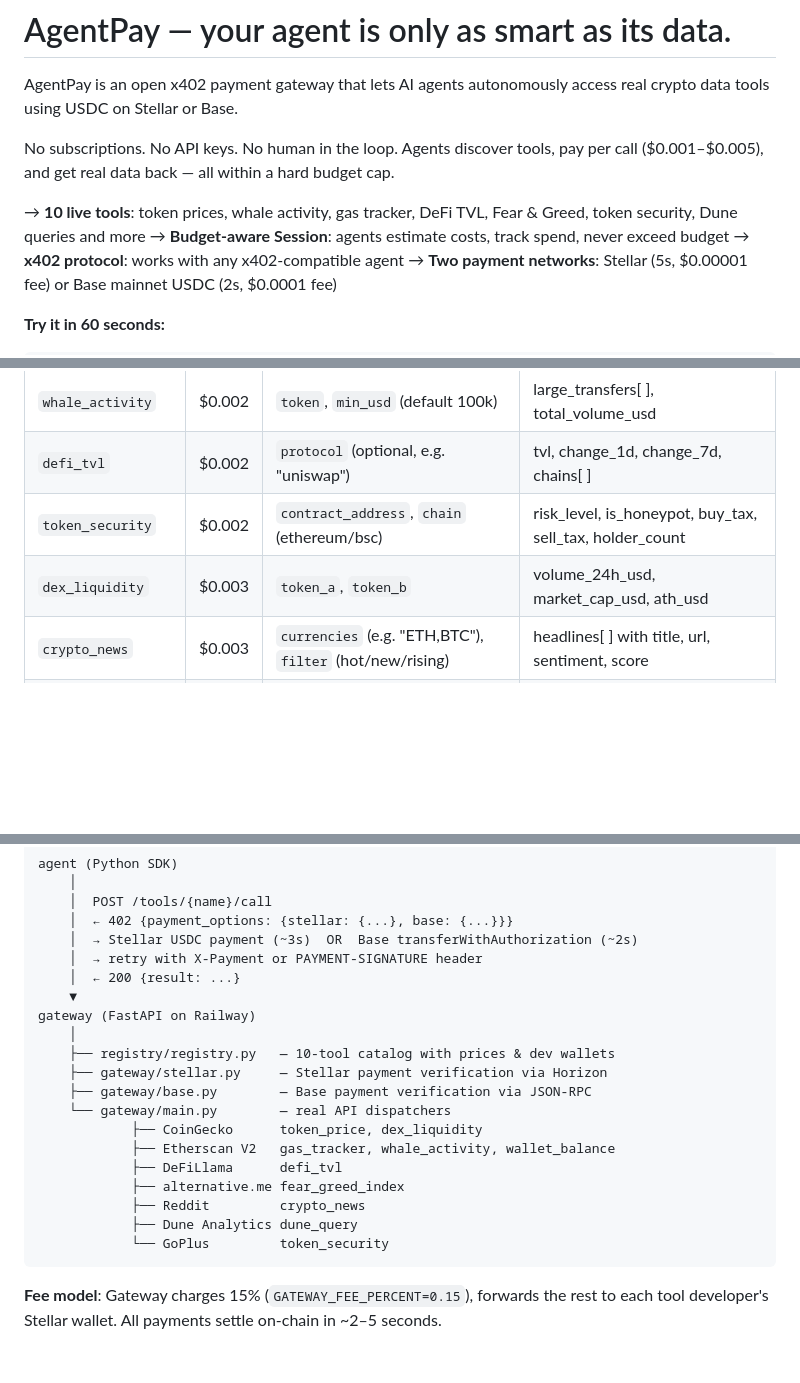
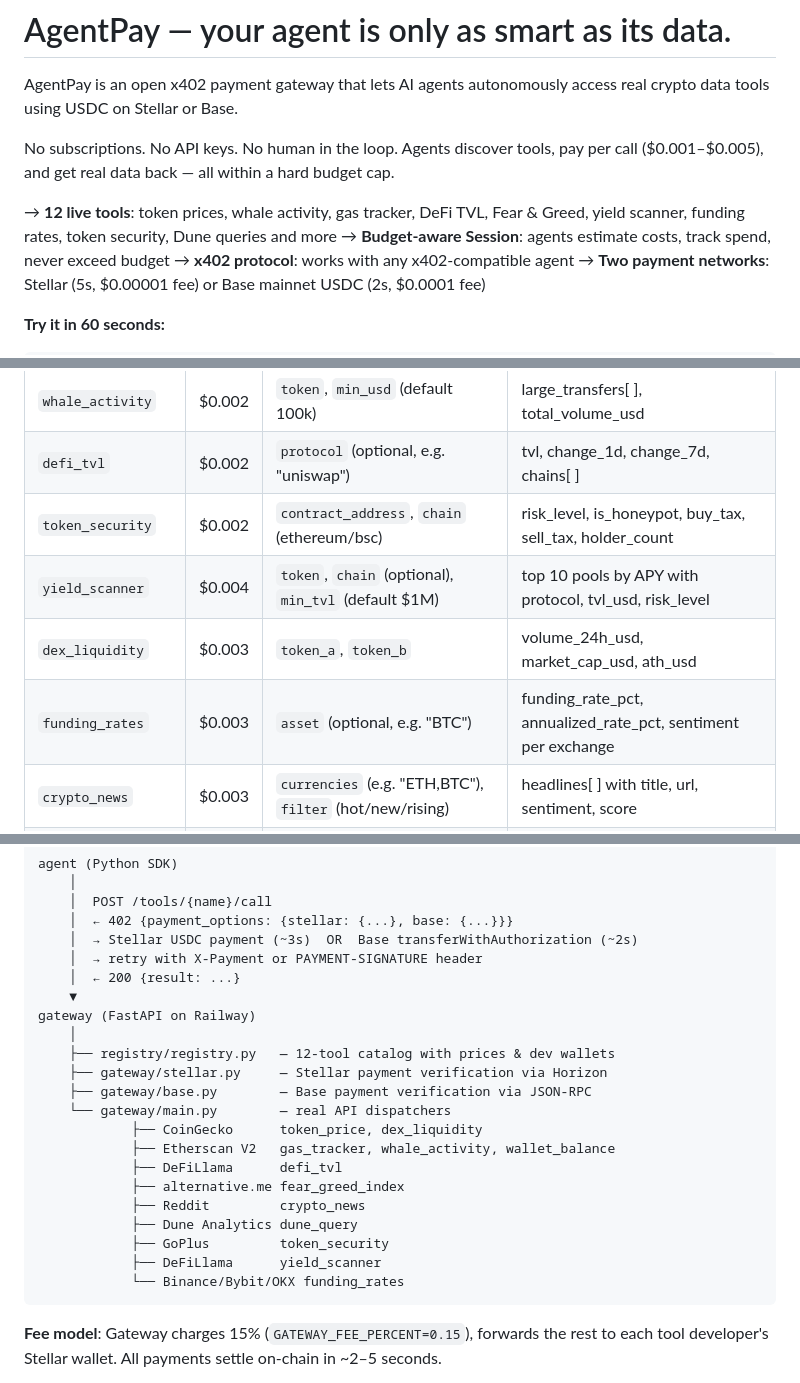
Before and after one commit to romudille-bit/agentpay, a Markdown page: README.md, 3 parts joined by grey strips. Rendered like a GitHub page; blank space fills up the shorter version.

Commit message:
docs: update README to 12 tools
- Update all tool counts (10 → 12) in tagline, MCP section, agent discovery
- Add yield_scanner and funding_rates to tools table
- Update architecture diagram with new data sources

Co-Authored-By: Claude Sonnet 4.6 <noreply@anthropic.com>

````diff
--- a/README.md
+++ b/README.md
@@ -5,7 +5,7 @@ AgentPay is an open x402 payment gateway that lets AI agents autonomously access
 No subscriptions. No API keys. No human in the loop.
 Agents discover tools, pay per call ($0.001–$0.005), and get real data back — all within a hard budget cap.
 
-→ **10 live tools**: token prices, whale activity, gas tracker, DeFi TVL, Fear & Greed, token security, Dune queries and more
+→ **12 live tools**: token prices, whale activity, gas tracker, DeFi TVL, Fear & Greed, yield scanner, funding rates, token security, Dune queries and more
 → **Budget-aware Session**: agents estimate costs, track spend, never exceed budget
 → **x402 protocol**: works with any x402-compatible agent
 → **Two payment networks**: Stellar (5s, $0.00001 fee) or Base mainnet USDC (2s, $0.0001 fee)
@@ -103,7 +103,9 @@ Each `session.call()` handles the full x402 flow internally:
 | `whale_activity` | $0.002 | `token`, `min_usd` (default 100k) | large_transfers[ ], total_volume_usd |
 | `defi_tvl` | $0.002 | `protocol` (optional, e.g. "uniswap") | tvl, change_1d, change_7d, chains[ ] |
 | `token_security` | $0.002 | `contract_address`, `chain` (ethereum/bsc) | risk_level, is_honeypot, buy_tax, sell_tax, holder_count |
+| `yield_scanner` | $0.004 | `token`, `chain` (optional), `min_tvl` (default $1M) | top 10 pools by APY with protocol, tvl_usd, risk_level |
 | `dex_liquidity` | $0.003 | `token_a`, `token_b` | volume_24h_usd, market_cap_usd, ath_usd |
+| `funding_rates` | $0.003 | `asset` (optional, e.g. "BTC") | funding_rate_pct, annualized_rate_pct, sentiment per exchange |
 | `crypto_news` | $0.003 | `currencies` (e.g. "ETH,BTC"), `filter` (hot/new/rising) | headlines[ ] with title, url, sentiment, score |
 | `dune_query` | $0.005 | `query_id`, `limit` (default 25) | rows[ ], columns[ ], row_count from Dune Analytics |
 
@@ -267,7 +269,7 @@ agent (Python SDK)
     ▼
 gateway (FastAPI on Railway)
     │
-    ├── registry/registry.py   — 10-tool catalog with prices & dev wallets
+    ├── registry/registry.py   — 12-tool catalog with prices & dev wallets
     ├── gateway/stellar.py     — Stellar payment verification via Horizon
     ├── gateway/base.py        — Base payment verification via JSON-RPC
     └── gateway/main.py        — real API dispatchers
@@ -277,7 +279,9 @@ gateway (FastAPI on Railway)
             ├── alternative.me fear_greed_index
             ├── Reddit         crypto_news
             ├── Dune Analytics dune_query
-            └── GoPlus         token_security
+            ├── GoPlus         token_security
+            ├── DeFiLlama      yield_scanner
+            └── Binance/Bybit/OKX funding_rates
 ```
 
 **Fee model**: Gateway charges 15% (`GATEWAY_FEE_PERCENT=0.15`), forwards the rest to each tool developer's Stellar wallet. All payments settle on-chain in ~2–5 seconds.
````
Also changed, not shown: other parts of README.md (+2 -2 lines).
